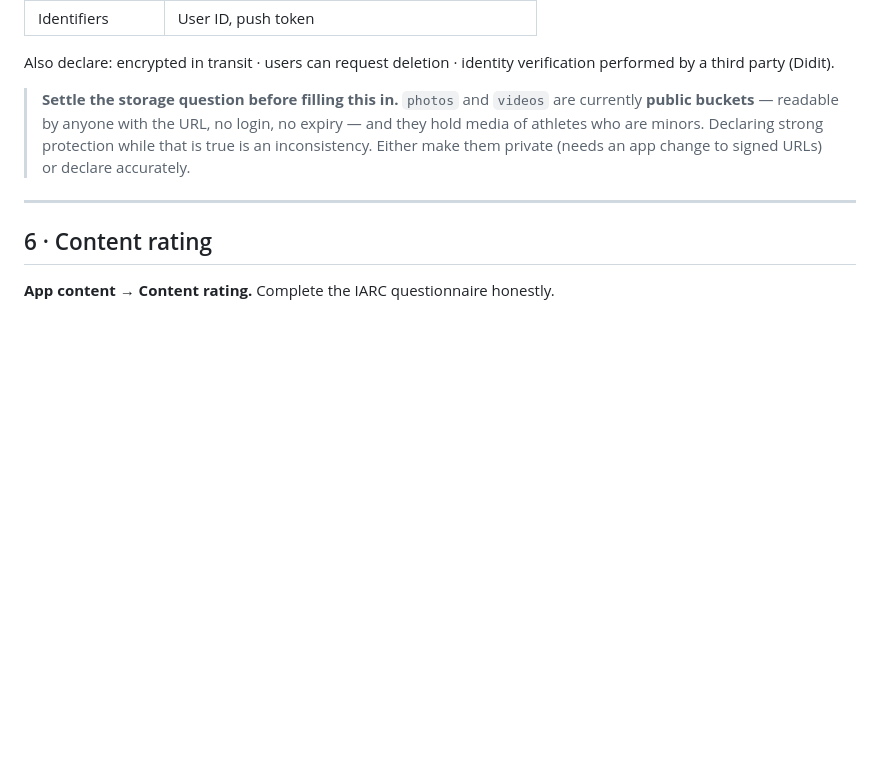
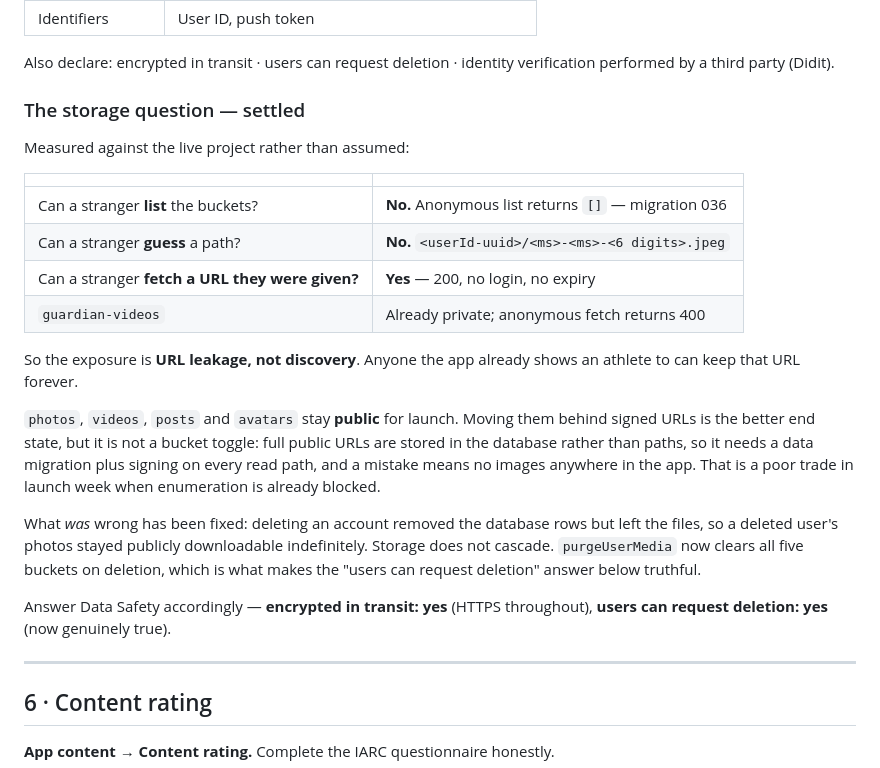
Before and after one commit to ProgixDev/getdraft, a Markdown page: docs/PLAY_STORE_CHECKLIST.md, the part around the change. Drawn GitHub-style; blank space fills up the shorter version.

Commit message:
docs(play-store): settle the storage question with measured facts
The previous note told the reader to decide between making the buckets
private and 'declaring accurately', without establishing what was actually
true. Measured against the live project instead: enumeration is already
blocked (anonymous list returns empty) and paths are not guessable, so the
exposure is URL leakage rather than discovery, and guardian-videos was
already private.

Records the decision to keep the buckets public for launch and why the
alternative is not a toggle -- full URLs are stored in the database rather
than paths -- and notes the deletion gap that was the real problem and is
now fixed.

Co-Authored-By: Claude Opus 5 <noreply@anthropic.com>

```diff
--- a/docs/PLAY_STORE_CHECKLIST.md
+++ b/docs/PLAY_STORE_CHECKLIST.md
@@ -127,11 +127,35 @@ Declare **collected and linked to the user**:
 Also declare: encrypted in transit · users can request deletion · identity
 verification performed by a third party (Didit).
 
-> **Settle the storage question before filling this in.** `photos` and `videos`
-> are currently **public buckets** — readable by anyone with the URL, no login,
-> no expiry — and they hold media of athletes who are minors. Declaring strong
-> protection while that is true is an inconsistency. Either make them private
-> (needs an app change to signed URLs) or declare accurately.
+### The storage question — settled
+
+Measured against the live project rather than assumed:
+
+| | |
+|---|---|
+| Can a stranger **list** the buckets? | **No.** Anonymous list returns `[]` — migration 036 |
+| Can a stranger **guess** a path? | **No.** `<userId-uuid>/<ms>-<ms>-<6 digits>.jpeg` |
+| Can a stranger **fetch a URL they were given?** | **Yes** — 200, no login, no expiry |
+| `guardian-videos` | Already private; anonymous fetch returns 400 |
+
+So the exposure is **URL leakage, not discovery**. Anyone the app already
+shows an athlete to can keep that URL forever.
+
+`photos`, `videos`, `posts` and `avatars` stay **public** for launch. Moving
+them behind signed URLs is the better end state, but it is not a bucket
+toggle: full public URLs are stored in the database rather than paths, so it
+needs a data migration plus signing on every read path, and a mistake means
+no images anywhere in the app. That is a poor trade in launch week when
+enumeration is already blocked.
+
+What *was* wrong has been fixed: deleting an account removed the database
+rows but left the files, so a deleted user's photos stayed publicly
+downloadable indefinitely. Storage does not cascade. `purgeUserMedia` now
+clears all five buckets on deletion, which is what makes the "users can
+request deletion" answer below truthful.
+
+Answer Data Safety accordingly — **encrypted in transit: yes** (HTTPS
+throughout), **users can request deletion: yes** (now genuinely true).
 
 ---
 
```
